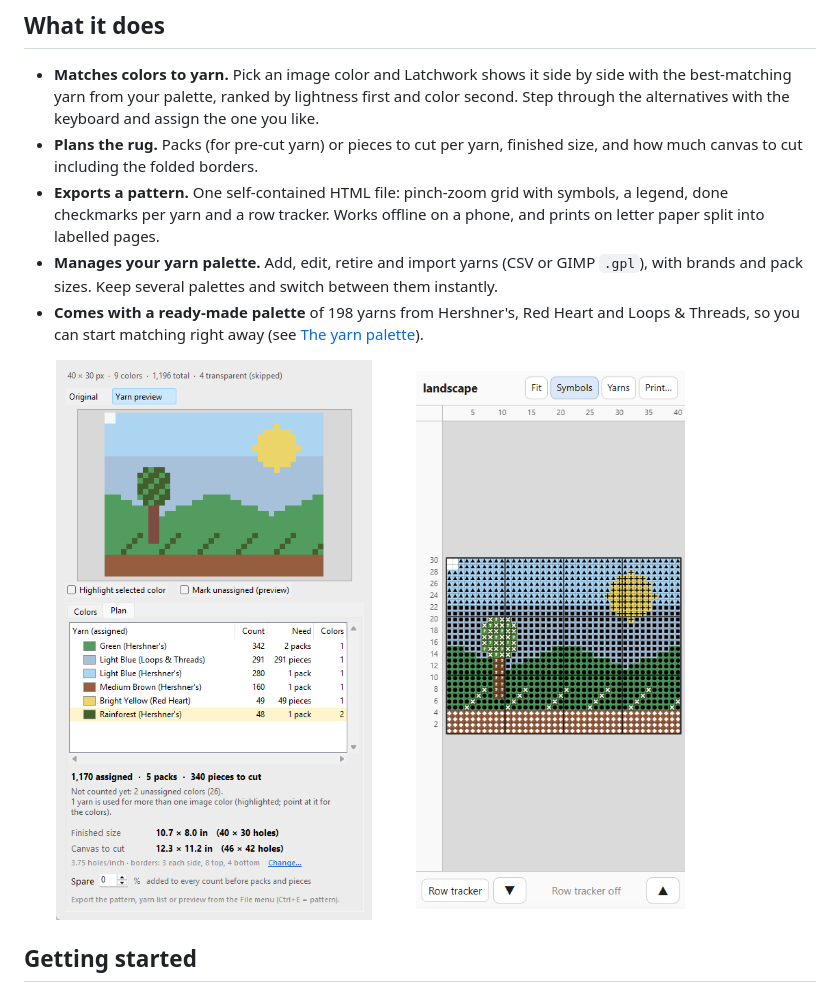
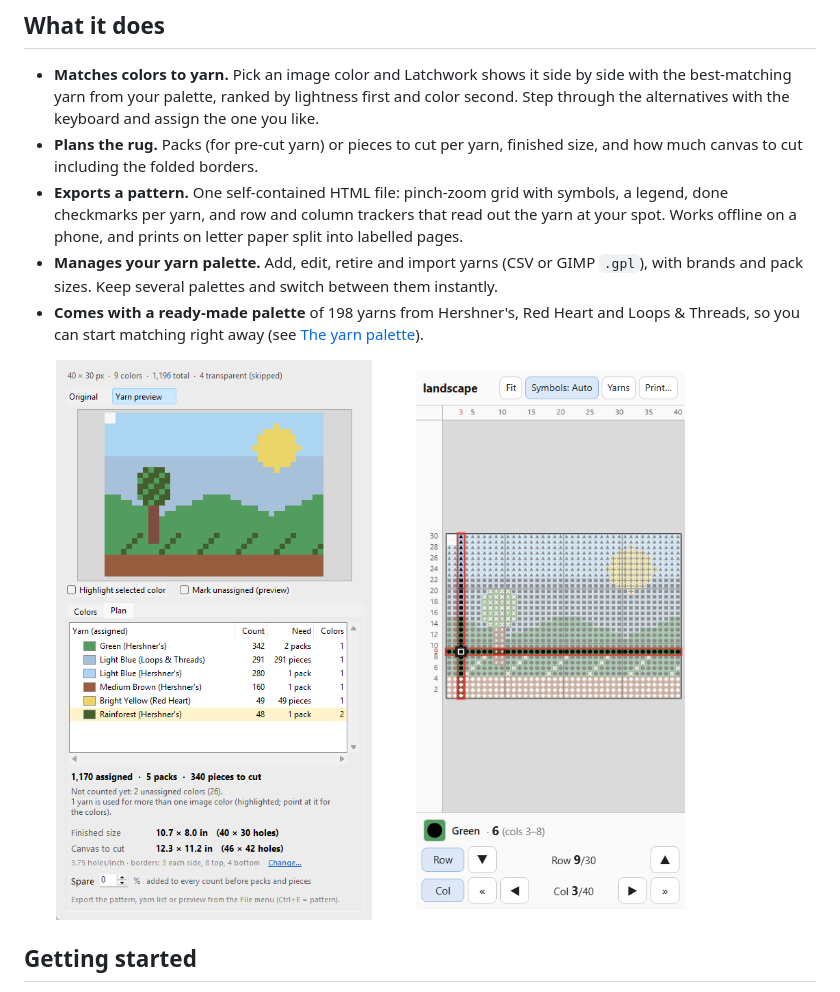
Before and after one commit to LethiferousMoose/latchwork, a Markdown page: README.md, the part around the change. Drawn GitHub-style; pictures changed too: docs/images/pattern-phone.png.

```diff
--- a/README.md
+++ b/README.md
@@ -14,8 +14,8 @@ and export a pattern you can read on your phone while hooking.
 - **Plans the rug.** Packs (for pre-cut yarn) or pieces to cut per yarn, finished size, and
   how much canvas to cut including the folded borders.
 - **Exports a pattern.** One self-contained HTML file: pinch-zoom grid with symbols, a legend,
-  done checkmarks per yarn and a row tracker. Works offline on a phone, and prints on letter
-  paper split into labelled pages.
+  done checkmarks per yarn, and row and column trackers that read out the yarn at your spot.
+  Works offline on a phone, and prints on letter paper split into labelled pages.
 - **Manages your yarn palette.** Add, edit, retire and import yarns (CSV or GIMP `.gpl`), with
   brands and pack sizes. Keep several palettes and switch between them instantly.
 - **Comes with a ready-made palette** of 198 yarns from Hershner's, Red Heart and Loops &
```
Also changed, not shown: docs/DESIGN.md (+8 -3 lines), 2 other files.
